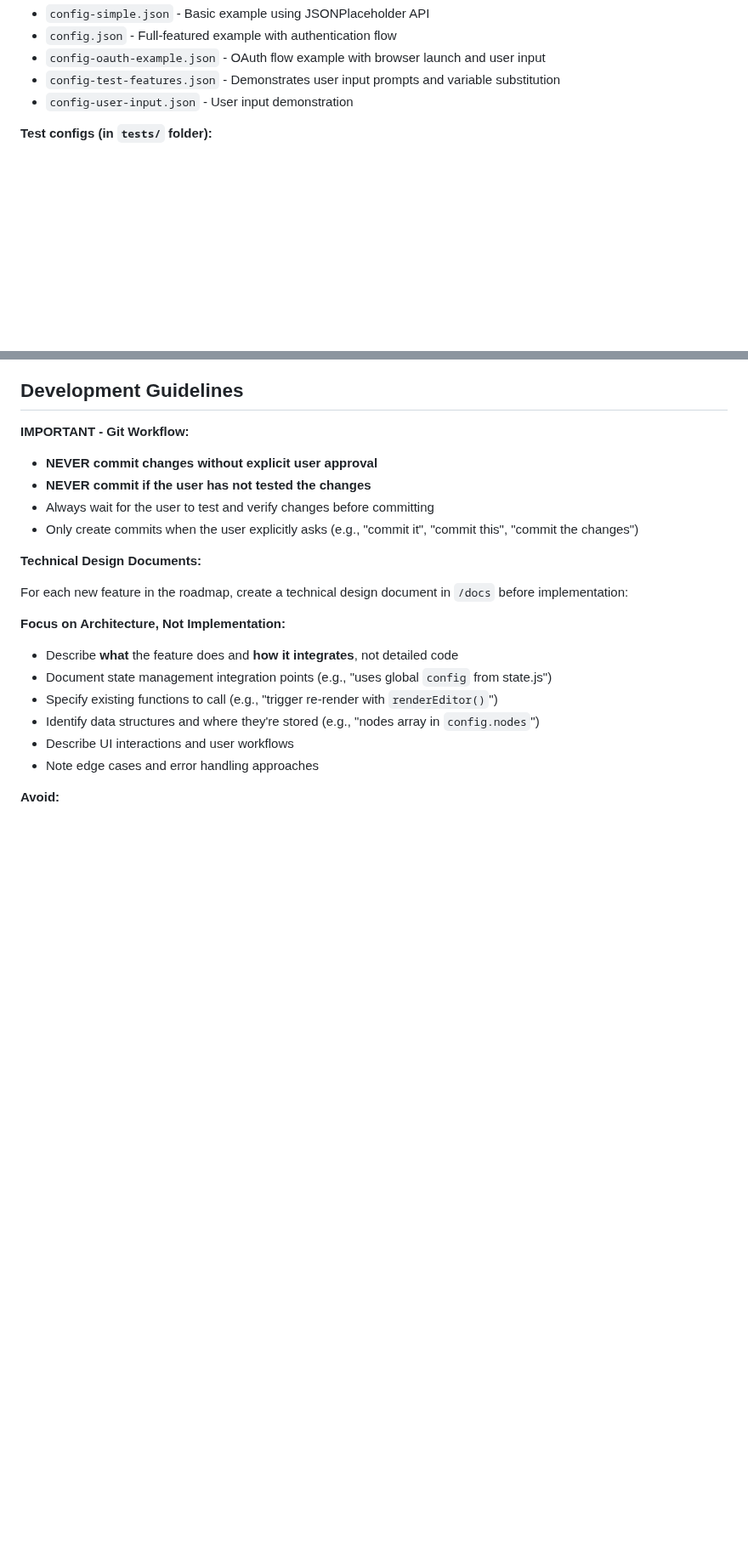
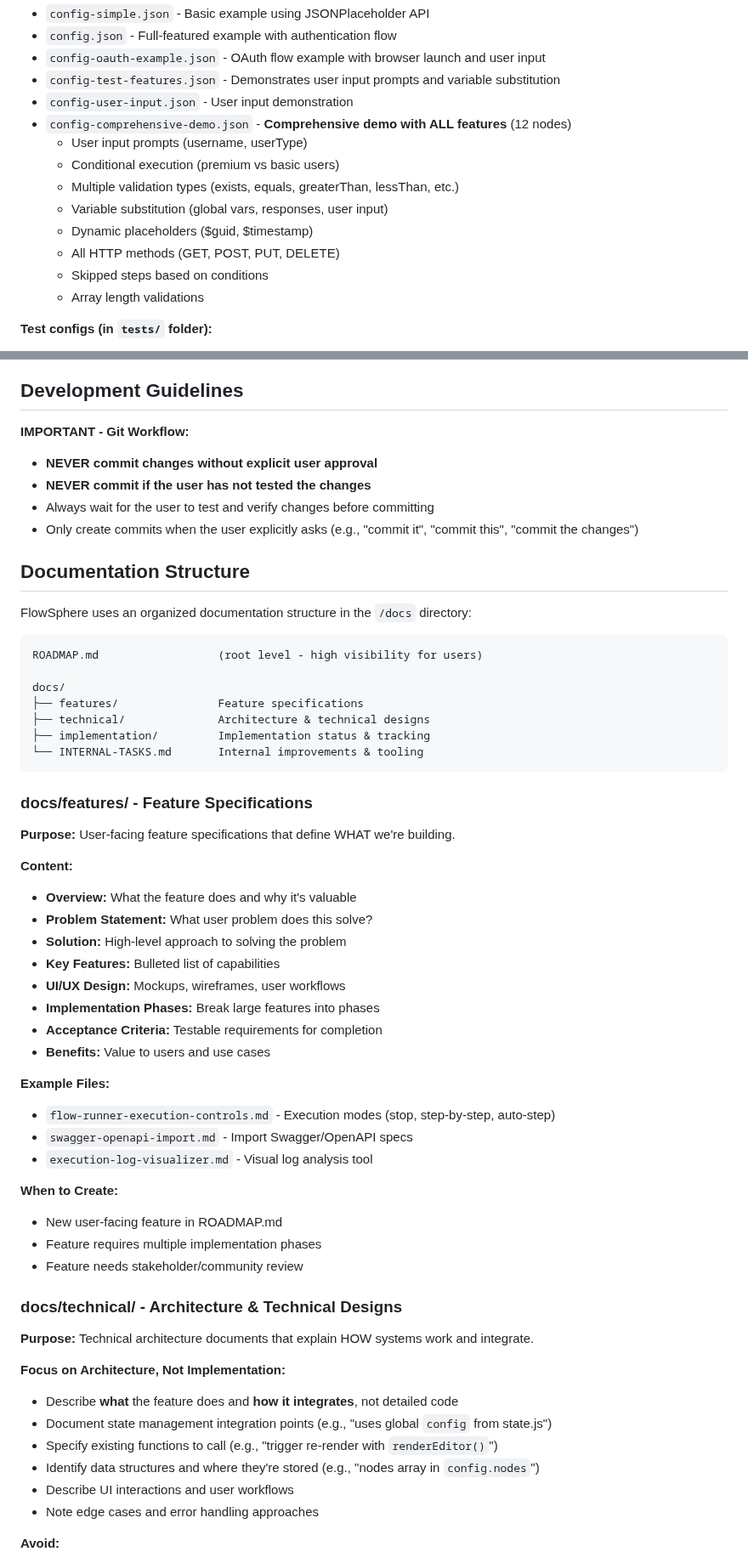
Before and after one commit to ymoud/flowsphere, a Markdown page: CLAUDE.md, 2 parts joined by grey strips. Shown at 85% size. GitHub-like rendering; blank space fills up the shorter version.

````diff
--- a/CLAUDE.md
+++ b/CLAUDE.md
@@ -28,6 +28,15 @@ flowsphere examples/config-simple.json
 - `config-oauth-example.json` - OAuth flow example with browser launch and user input
 - `config-test-features.json` - Demonstrates user input prompts and variable substitution
 - `config-user-input.json` - User input demonstration
+- `config-comprehensive-demo.json` - **Comprehensive demo with ALL features** (12 nodes)
+  - User input prompts (username, userType)
+  - Conditional execution (premium vs basic users)
+  - Multiple validation types (exists, equals, greaterThan, lessThan, etc.)
+  - Variable substitution (global vars, responses, user input)
+  - Dynamic placeholders ($guid, $timestamp)
+  - All HTTP methods (GET, POST, PUT, DELETE)
+  - Skipped steps based on conditions
+  - Array length validations
 
 **Test configs (in `tests/` folder):**
 - `config-test-variables.json` - Demonstrates global variables feature
@@ -388,9 +397,47 @@ node postman-tools/parse-postman.js
 - Always wait for the user to test and verify changes before committing
 - Only create commits when the user explicitly asks (e.g., "commit it", "commit this", "commit the changes")
 
-**Technical Design Documents:**
+## Documentation Structure
 
-For each new feature in the roadmap, create a technical design document in `/docs` before implementation:
+FlowSphere uses an organized documentation structure in the `/docs` directory:
+
+```
+ROADMAP.md                  (root level - high visibility for users)
+
+docs/
+├── features/               Feature specifications
+├── technical/              Architecture & technical designs
+├── implementation/         Implementation status & tracking
+└── INTERNAL-TASKS.md       Internal improvements & tooling
+```
+
+### docs/features/ - Feature Specifications
+
+**Purpose:** User-facing feature specifications that define WHAT we're building.
+
+**Content:**
+- **Overview:** What the feature does and why it's valuable
+- **Problem Statement:** What user problem does this solve?
+- **Solution:** High-level approach to solving the problem
+- **Key Features:** Bulleted list of capabilities
+- **UI/UX Design:** Mockups, wireframes, user workflows
+- **Implementation Phases:** Break large features into phases
+- **Acceptance Criteria:** Testable requirements for completion
+- **Benefits:** Value to users and use cases
+
+**Example Files:**
+- `flow-runner-execution-controls.md` - Execution modes (stop, step-by-step, auto-step)
+- `swagger-openapi-import.md` - Import Swagger/OpenAPI specs
+- `execution-log-visualizer.md` - Visual log analysis tool
+
+**When to Create:**
+- New user-facing feature in ROADMAP.md
+- Feature requires multiple implementation phases
+- Feature needs stakeholder/community review
+
+### docs/technical/ - Architecture & Technical Designs
+
+**Purpose:** Technical architecture documents that explain HOW systems work and integrate.
 
 **Focus on Architecture, Not Implementation:**
 - Describe **what** the feature does and **how it integrates**, not detailed code
````
Also changed, not shown: other parts of CLAUDE.md (+51 -0 lines).
